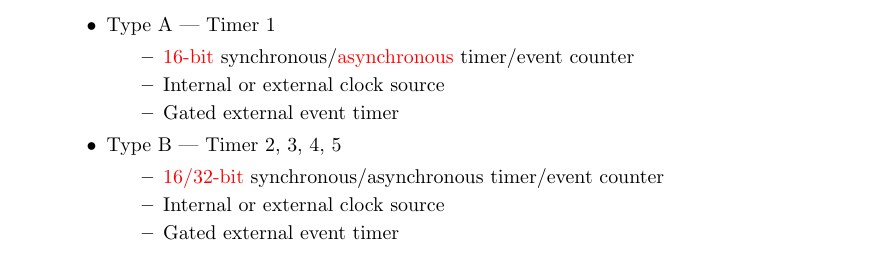
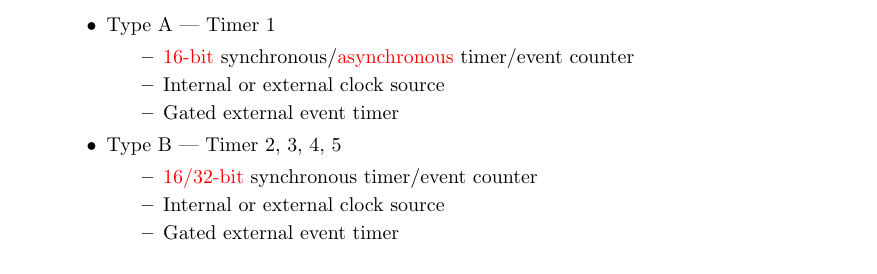
Before and after one commit to Jacky-Lzx/VE373-SU2022-RC, a LaTeX document (RC_1/RC_1.tex): part of page 4 of 4, cut so that both start at the same text. Compiled offline with pdfLaTeX.

Commit message:
fix: a typo on Timer 2,3,4,5.

```diff
--- a/RC_1/RC_1.tex
+++ b/RC_1/RC_1.tex
@@ -210,7 +210,7 @@
           \end{itemize}
         \item Type B --- Timer 2, 3, 4, 5
           \begin{itemize}[leftmargin = 1cm]
-            \item \textcolor{red}{16/32-bit} synchronous/asynchronous timer/event counter
+            \item \textcolor{red}{16/32-bit} synchronous timer/event counter
             \item Internal or external clock source
             \item Gated external event timer
           \end{itemize}
```
Also changed, not shown: RC_1/RC_1.pdf.
